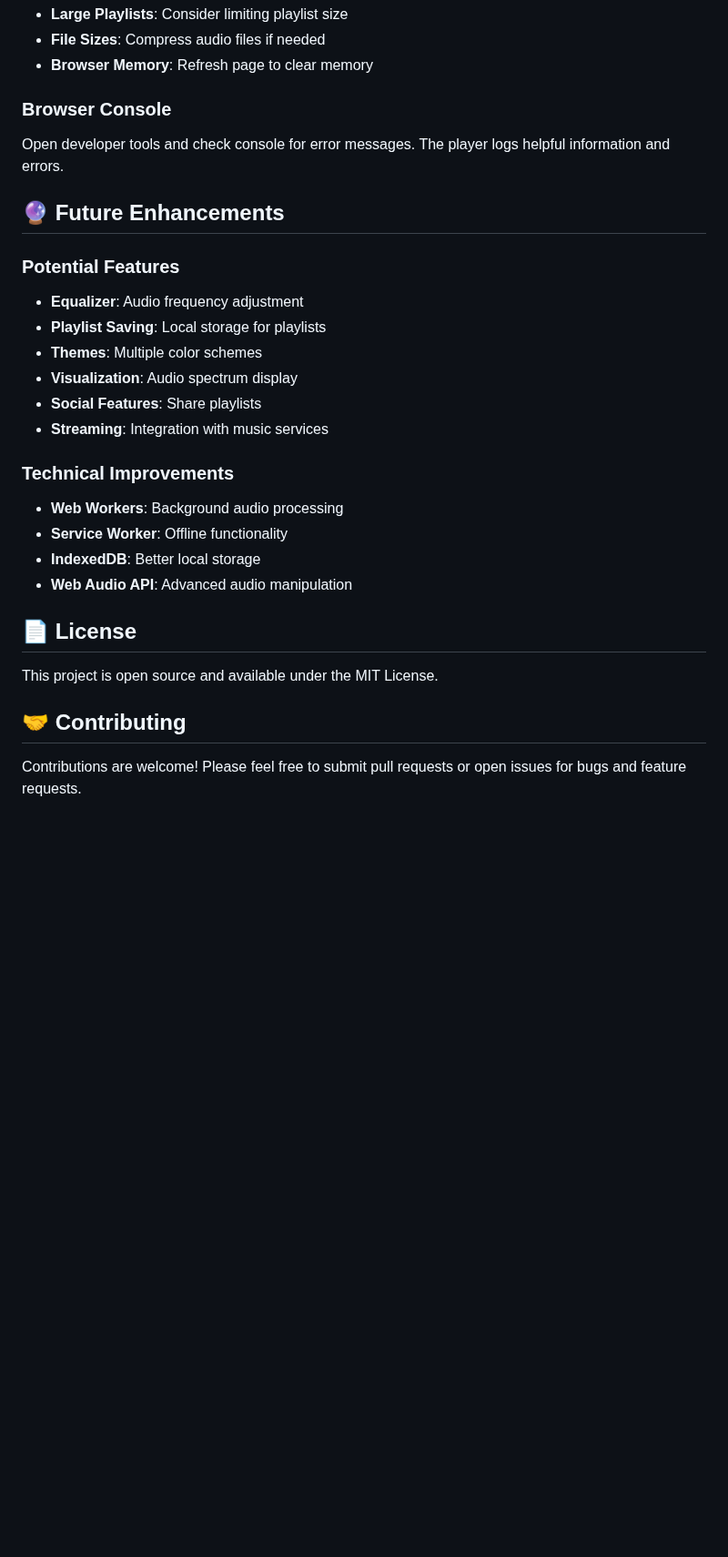
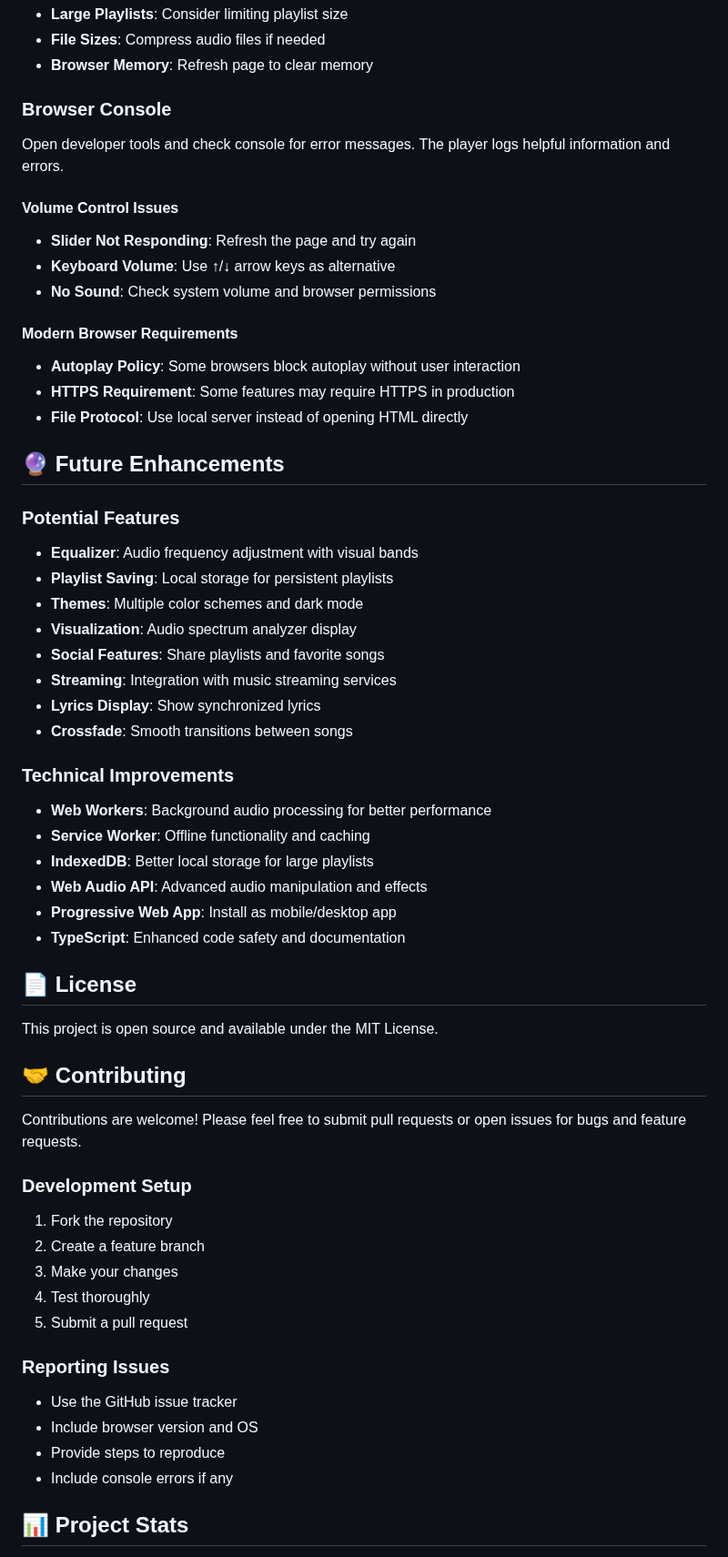
Before and after one commit to Avishek-7/music_app, a Markdown page: README.md, the part around one of its changes. Shown at 91% size. GitHub-like rendering; blank space fills up the shorter version.

```diff
--- a/README.md
+++ b/README.md
@@ -187,21 +229,35 @@ music_player/
 ### Browser Console
 Open developer tools and check console for error messages. The player logs helpful information and errors.
 
+#### Volume Control Issues
+- **Slider Not Responding**: Refresh the page and try again
+- **Keyboard Volume**: Use ↑/↓ arrow keys as alternative
+- **No Sound**: Check system volume and browser permissions
+
+#### Modern Browser Requirements
+- **Autoplay Policy**: Some browsers block autoplay without user interaction
+- **HTTPS Requirement**: Some features may require HTTPS in production
+- **File Protocol**: Use local server instead of opening HTML directly
+
 ## 🔮 Future Enhancements
 
 ### Potential Features
-- **Equalizer**: Audio frequency adjustment
-- **Playlist Saving**: Local storage for playlists
-- **Themes**: Multiple color schemes
-- **Visualization**: Audio spectrum display
-- **Social Features**: Share playlists
-- **Streaming**: Integration with music services
+- **Equalizer**: Audio frequency adjustment with visual bands
+- **Playlist Saving**: Local storage for persistent playlists
+- **Themes**: Multiple color schemes and dark mode
+- **Visualization**: Audio spectrum analyzer display
+- **Social Features**: Share playlists and favorite songs
+- **Streaming**: Integration with music streaming services
+- **Lyrics Display**: Show synchronized lyrics
+- **Crossfade**: Smooth transitions between songs
 
 ### Technical Improvements
-- **Web Workers**: Background audio processing
-- **Service Worker**: Offline functionality
-- **IndexedDB**: Better local storage
-- **Web Audio API**: Advanced audio manipulation
+- **Web Workers**: Background audio processing for better performance
+- **Service Worker**: Offline functionality and caching
+- **IndexedDB**: Better local storage for large playlists
+- **Web Audio API**: Advanced audio manipulation and effects
+- **Progressive Web App**: Install as mobile/desktop app
+- **TypeScript**: Enhanced code safety and documentation
 
 ## 📄 License
 
@@ -211,3 +267,18 @@ This project is open source and available under the MIT License.
 
 Contributions are welcome! Please feel free to submit pull requests or open issues for bugs and feature requests.
 
+### Development Setup
+1. Fork the repository
+2. Create a feature branch
+3. Make your changes
+4. Test thoroughly
+5. Submit a pull request
+
+### Reporting Issues
+- Use the GitHub issue tracker
+- Include browser version and OS
+- Provide steps to reproduce
+- Include console errors if any
+
+## 📊 Project Stats
+
```
Also changed, not shown: other parts of README.md (+76 -8 lines).
